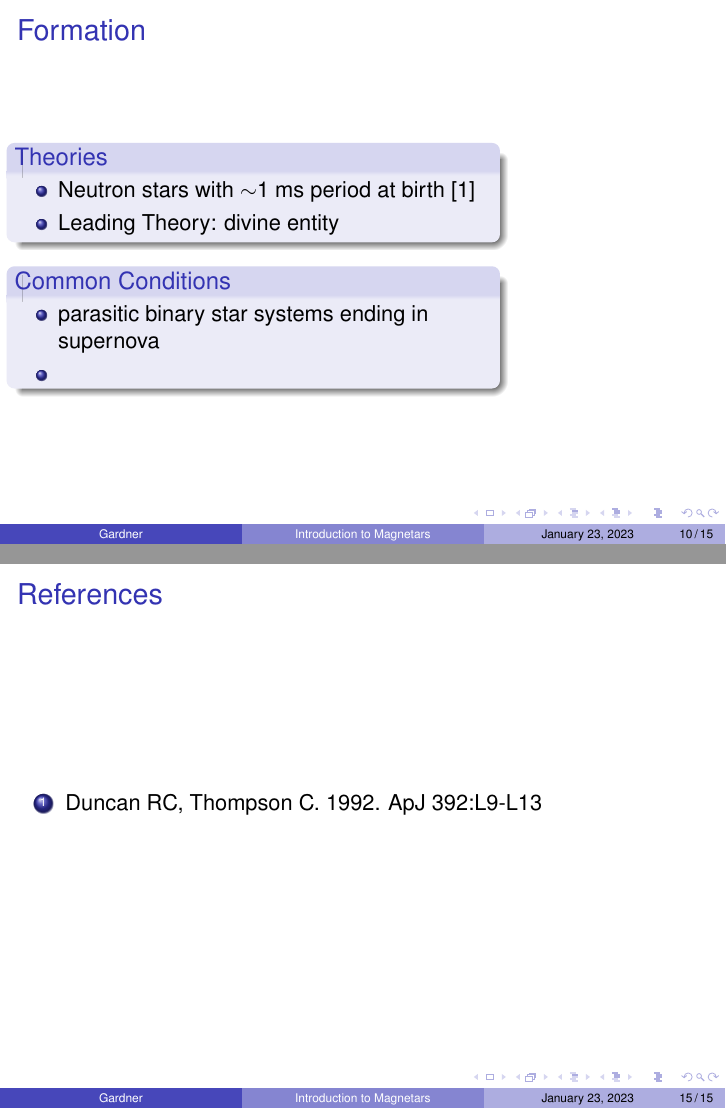
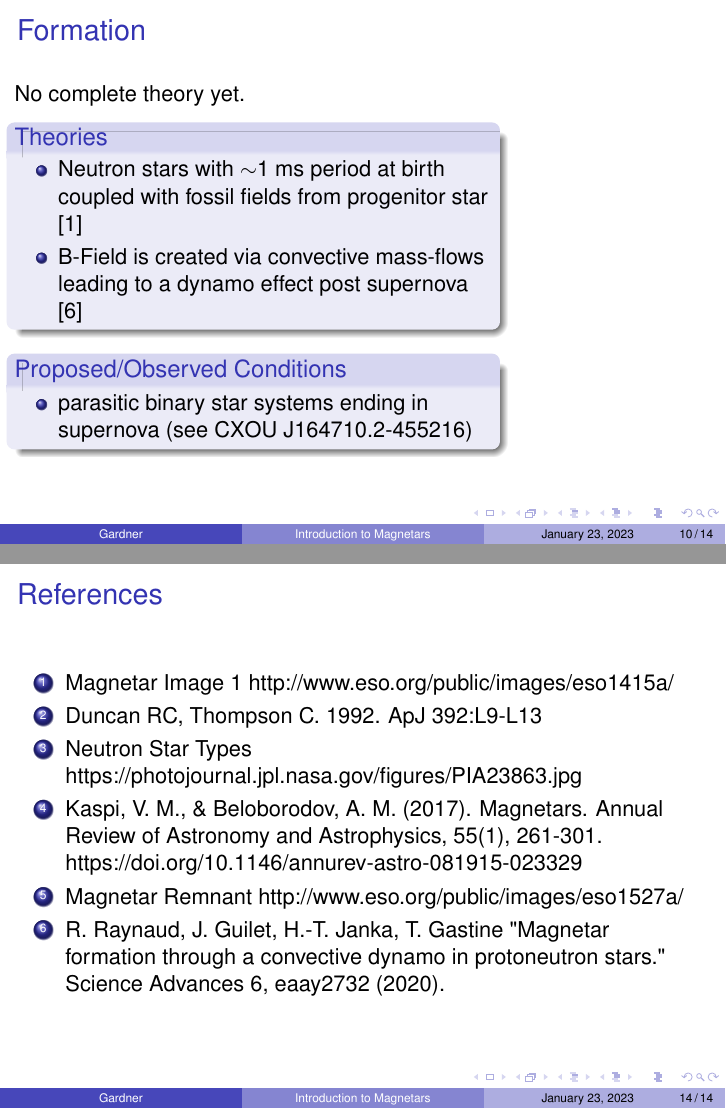
Before and after one commit to Hillcrest-R-D/AstroWorks, LaTeX slides (Magnetars/Presentation/Magnetars_presentation.tex): pages 39 and 52 of 52 before the commit and pages 38 and 48 of 48 after it, joined at a grey line. Compiled offline with pdfLaTeX.

Commit message:
final draft

```diff
--- a/Magnetars/Presentation/Magnetars_presentation.tex
+++ b/Magnetars/Presentation/Magnetars_presentation.tex
@@ -317,16 +318,16 @@
            % top vertically
 
 \column{.7\textwidth} % column designated by a command
+No complete theory yet.
 \begin{block}{Theories}
 \begin{itemize}
- \item<2-> Neutron stars with $\sim$1 ms period at birth [1]%\pause
- \item<4-> Leading Theory: divine entity
+ \item<2-> Neutron stars with $\sim$1 ms period at birth coupled with fossil fields from progenitor star [1]%\pause
+ \item<4-> B-Field is created via convective mass-flows leading to a dynamo effect post supernova [6]
 \end{itemize}
 \end{block}
-\begin{block}{Common Conditions}
+\begin{block}{Proposed/Observed Conditions}
 \begin{itemize}
-	\item<3-> parasitic binary star systems ending in supernova %one star feeds on the other, the mass consumption leads to an increase in angular momentum, which - if SN leads to neutron star - allows the neutron star to have the right conditions to be a magnetar
-	\item<5->
+	\item<3-> parasitic binary star systems ending in supernova (see CXOU J164710.2-455216) %one star feeds on the other, the mass consumption leads to an increase in angular momentum, which - if SN leads to neutron star - allows the neutron star to have the right conditions to be a magnetar
 \end{itemize}
 \end{block}
 \column{.3\textwidth}
@@ -341,49 +342,59 @@
 
 
 %;;;;;;;;;;;;;;;;;;;;;;;;;;;;;;;;;;;;;;;;;;;;;;;;;;;;;;;;;;;;;;;;;;;;;;;;;;;;;;;;;;;;;
+%
+%
+%%columns & blocks: There are two handy environments for structuring
+%%your slide: "blocks", which divide your slide (horizontally) into
+%%headed sections, and "columns" which divides your slide (vertically)
+%%into colum%ns.  This next frame demonstrates both.
+%\begin{frame}{\Large Kinds of Magnetars}
+%	\begin{figure}
+%		\begin{columns}[c] % the "c" option specifies center vertical
+%           % alignment, a `t' option would align the contents
+%           % top vertically
+%
+%			\column{.7\textwidth} % column designated by a command
+%			\begin{block}{Bi-modal}
+%				\begin{itemize}
+%					\item<2-> Persistent Magnetars
+%					\item<3-> Transient Magnetars
+%				\end{itemize}
+%			\end{block}
+%			\begin{block}{Cross-species}
+%				\begin{itemize}
+% 					\item<4-> Magnetar Pulsar%\pause
+% 					\item<5-> Theoretically: neutron star switch between magnetar, pulsar, and magnetar pulsar
+%				\end{itemize}
+%			\end{block}
+%
+%			\column{.3\textwidth}
+%
+%		\end{columns}
+%	\end{figure}
+%\end{frame}
 
 
-%columns & blocks: There are two handy environments for structuring
-%your slide: "blocks", which divide your slide (horizontally) into
-%headed sections, and "columns" which divides your slide (vertically)
-%into colum%ns.  This next frame demonstrates both.
-\begin{frame}{\Large Kinds of Magnetars}
+\begin{frame}{\Large Mechanisms}
 	\begin{figure}
 		\begin{columns}[c] % the "c" option specifies center vertical
            % alignment, a `t' option would align the contents
            % top vertically
 
 			\column{.7\textwidth} % column designated by a command
-			\begin{block}{Bi-modal}
+			\begin{block}{Star Quakes}
 				\begin{itemize}
-					\item<2-> Persistent Magnetars
-					\item<3-> Transient Magnetars
-				\end{itemize}
-			\end{block}
-			\begin{block}{Cross-species}
-				\begin{itemize}
- 					\item<4-> Magnetar Pulsar%\pause
- 					\item<5-> Theoretically: neutron star switch between magnetar, pulsar, and magnetar pulsar
+ 					\item<2-> magnetically driven disturbance of star crust
+ 					\item<3-> source of gamma-rays
+ 					\item<4-> power on the order of $10^{37}$ kW observed %releasing more energy in 1/10th of a second than our sun releases in 150,000 years
 				\end{itemize}
 			\end{block}
 
-			\column{.3\textwidth}
-
-		\end{columns}
-	\end{figure}
-\end{frame}
-
-
-\begin{frame}{\Large Magnetic Breaking}
-	\begin{figure}
-		\begin{columns}[c] % the "c" option specifies center vertical
-           % alignment, a `t' option would align the contents
-           % top vertically
-
-			\column{.7\textwidth} % column designated by a command
-			\begin{block}{Materials}
+			\begin{block}{Magnetic Braking}
 				\begin{itemize}
- 					\item<2->
+ 					\item<5-> rotational energy dumped by magnetic mass ejection
+ 					\item<6-> cause of quiescent x-ray radiation
+ 					\item<7-> linked to star quakes
 				\end{itemize}
 			\end{block}
 
@@ -443,6 +487,13 @@
 \begin{frame}{References}
 	\begin{enumerate}
+		\item Magnetar Image 1 http://www.eso.org/public/images/eso1415a/
 		\item Duncan RC, Thompson C. 1992. ApJ 392:L9-L13
+		\item Neutron Star Types https://photojournal.jpl.nasa.gov/figures/PIA23863.jpg
+		\item Kaspi, V. M., \& Beloborodov, A. M. (2017). Magnetars. Annual Review of Astronomy and Astrophysics, 55(1), 261-301. https://doi.org/10.1146/annurev-astro-081915-023329
+		\item Magnetar Remnant http://www.eso.org/public/images/eso1527a/
+		\item R. Raynaud, J. Guilet, H.-T. Janka, T. Gastine "Magnetar formation through a convective dynamo in protoneutron stars."
+Science Advances 6, eaay2732 (2020).
+
 	\end{enumerate}
 \end{frame}
 
```
Also changed, not shown: Magnetars/Presentation/Magnetars_presentation.pdf, Magnetars/Presentation/Magnetars_presentation.tex (92 more changed lines), 5 other files.
